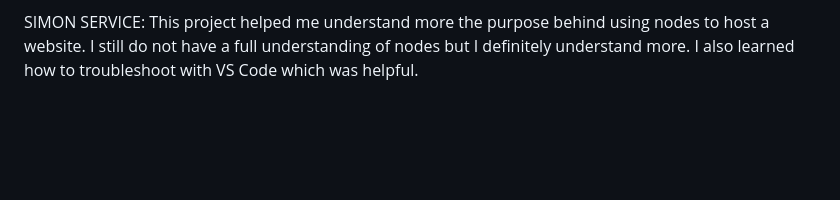
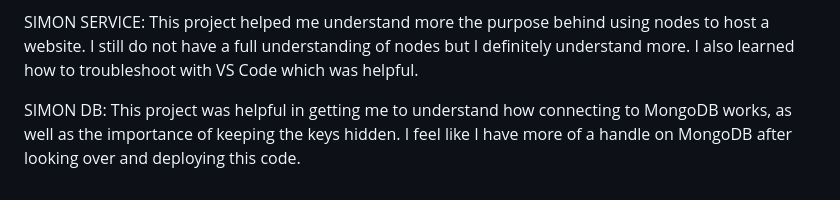
Before and after one commit to elisamcrae/startup, a Markdown page: README.md, the part around the change. Drawn GitHub-style; blank space fills up the shorter version.

Commit message:
Update README.md
Simon DB - what I learned

```diff
--- a/README.md
+++ b/README.md
@@ -97,3 +97,5 @@ This project was difficult for me, and I spent a lot of hours trying to figure o
 
 SIMON SERVICE:
 This project helped me understand more the purpose behind using nodes to host a website. I still do not have a full understanding of nodes but I definitely understand more. I also learned how to troubleshoot with VS Code which was helpful.
+
+SIMON DB: This project was helpful in getting me to understand how connecting to MongoDB works, as well as the importance of keeping the keys hidden. I feel like I have more of a handle on MongoDB after looking over and deploying this code.
```
